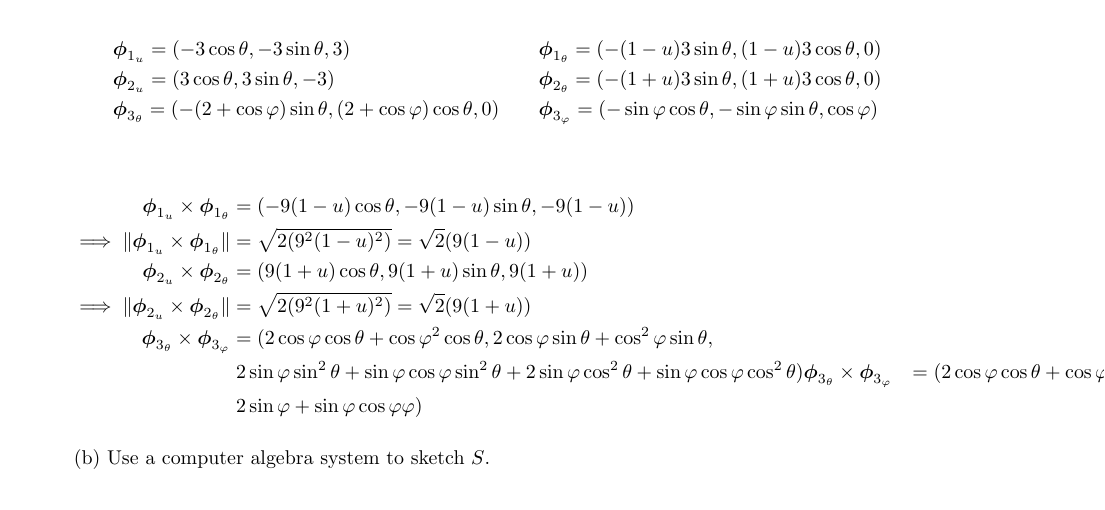
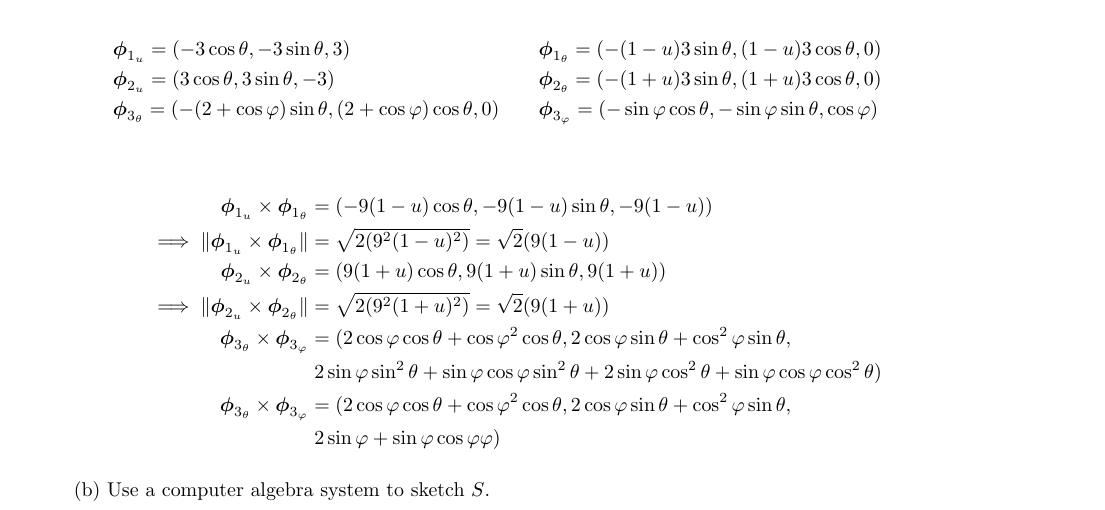
Before and after one commit to poonkeegan/school, a LaTeX document (matb42/a8.tex): part of page 1 of 7, cut so that both start at the same text. Compiled offline with pdfLaTeX.

Commit message:
Mon Mar 19 11:15:05 EDT 2018

```diff
--- a/matb42/a8.tex
+++ b/matb42/a8.tex
@@ -55,7 +55,7 @@ Mar 20th 2018}
         \boldsymbol \phi_{2_u} \times \boldsymbol \phi_{2_ \theta} &=       (9(1+u)\cos\theta, 9(1+u)\sin\theta, 9(1+u)) \\
         \implies \norm {\boldsymbol \phi_{2_u} \times \boldsymbol \phi_{2_ \theta}} &= \sqrt{2(9^2(1+u)^2)} = \sqrt{2}(9(1+u)) \\
         \boldsymbol \phi_{3_\theta} \times \boldsymbol \phi_{3_ \varphi} &= (2 \cos\varphi \cos\theta + \cos\varphi^2 \cos\theta, 2 \cos \varphi \sin \theta + \cos^2 \varphi \sin \theta, \\
-        & \; 2\sin \varphi \sin^2 \theta + \sin \varphi \cos \varphi \sin ^2 \theta + 2 \sin \varphi \cos^2 \theta + \sin\varphi \cos\varphi \cos^2 \theta )
+        & \; 2\sin \varphi \sin^2 \theta + \sin \varphi \cos \varphi \sin ^2 \theta + 2 \sin \varphi \cos^2 \theta + \sin\varphi \cos\varphi \cos^2 \theta ) \\
         \boldsymbol \phi_{3_\theta} \times \boldsymbol \phi_{3_ \varphi} &= (2 \cos\varphi \cos\theta + \cos\varphi^2 \cos\theta, 2 \cos \varphi \sin \theta + \cos^2 \varphi \sin \theta, \\
         & \; 2\sin \varphi + \sin \varphi \cos \varphi \varphi )
     \end{align*}
```
Also changed, not shown: matb42/a8.pdf.
